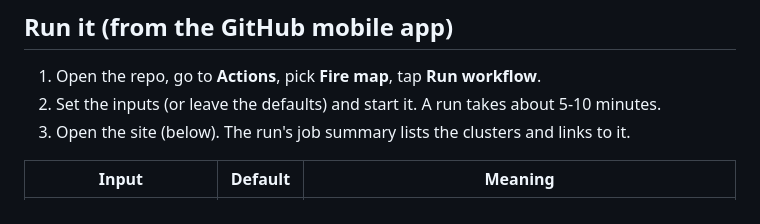
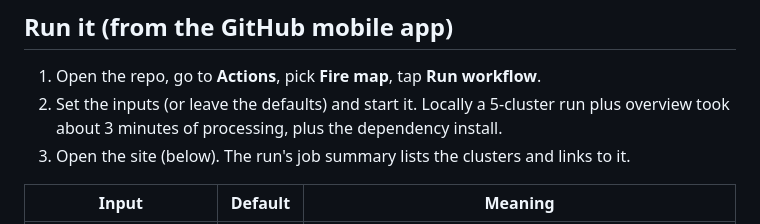
Before and after one commit to zgkn/satellite2, a Markdown page: README.md, the part around the change. GitHub-like rendering.

Commit message:
README: replace unverified run-time estimate with the measured figure
Co-Authored-By: Claude Sonnet 5.5 <noreply@anthropic.com>
Claude-Session: https://claude.ai/code/session_01DXFM8QVZTXe7VFraJnjqgH

```diff
--- a/README.md
+++ b/README.md
@@ -13,7 +13,7 @@ hotspots are a light overlay. Everything runs in GitHub Actions. There is no loc
 ## Run it (from the GitHub mobile app)
 
 1. Open the repo, go to **Actions**, pick **Fire map**, tap **Run workflow**.
-2. Set the inputs (or leave the defaults) and start it. A run takes about 5-10 minutes.
+2. Set the inputs (or leave the defaults) and start it. Locally a 5-cluster run plus overview took about 3 minutes of processing, plus the dependency install.
 3. Open the site (below). The run's job summary lists the clusters and links to it.
 
 | Input | Default | Meaning |
```
